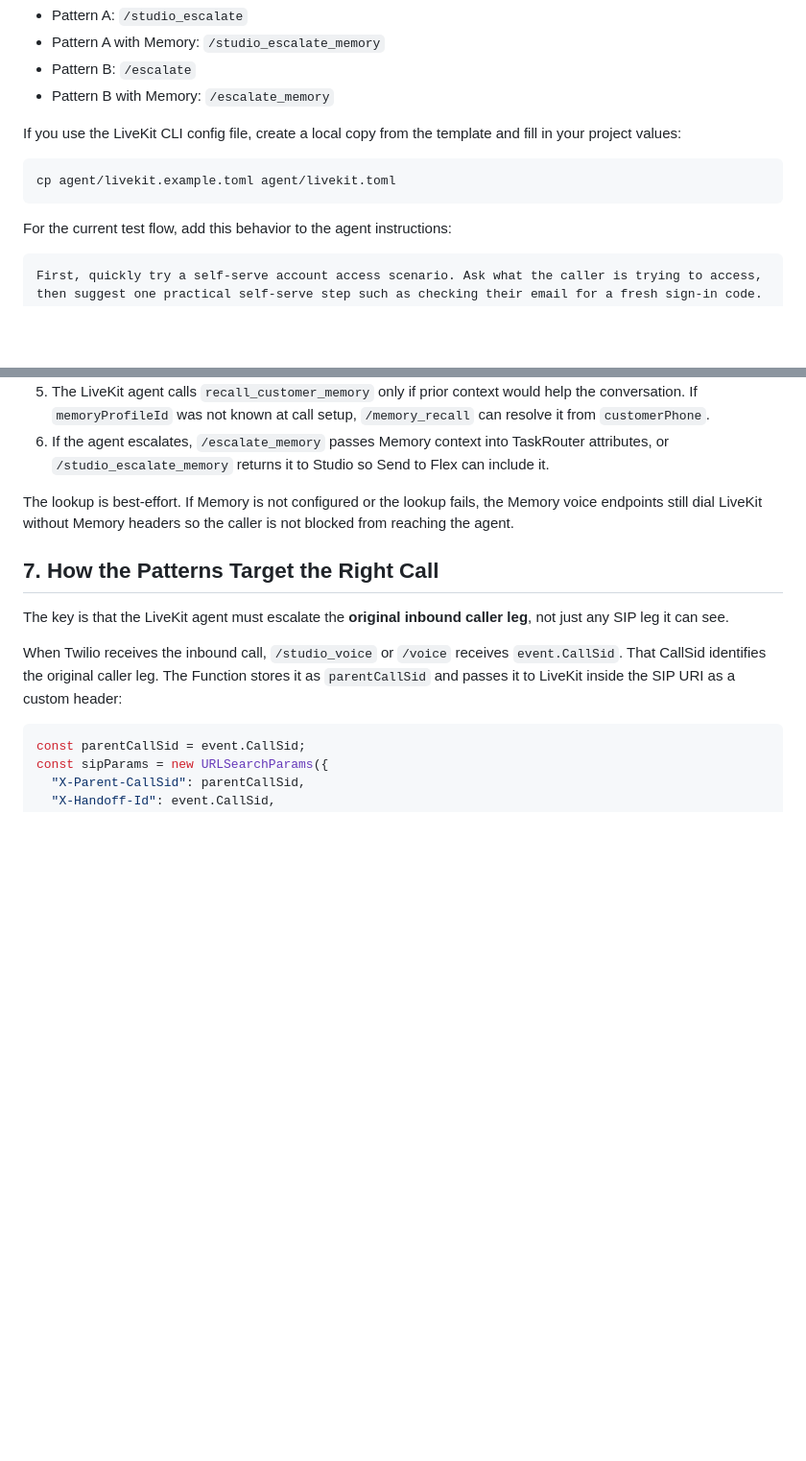
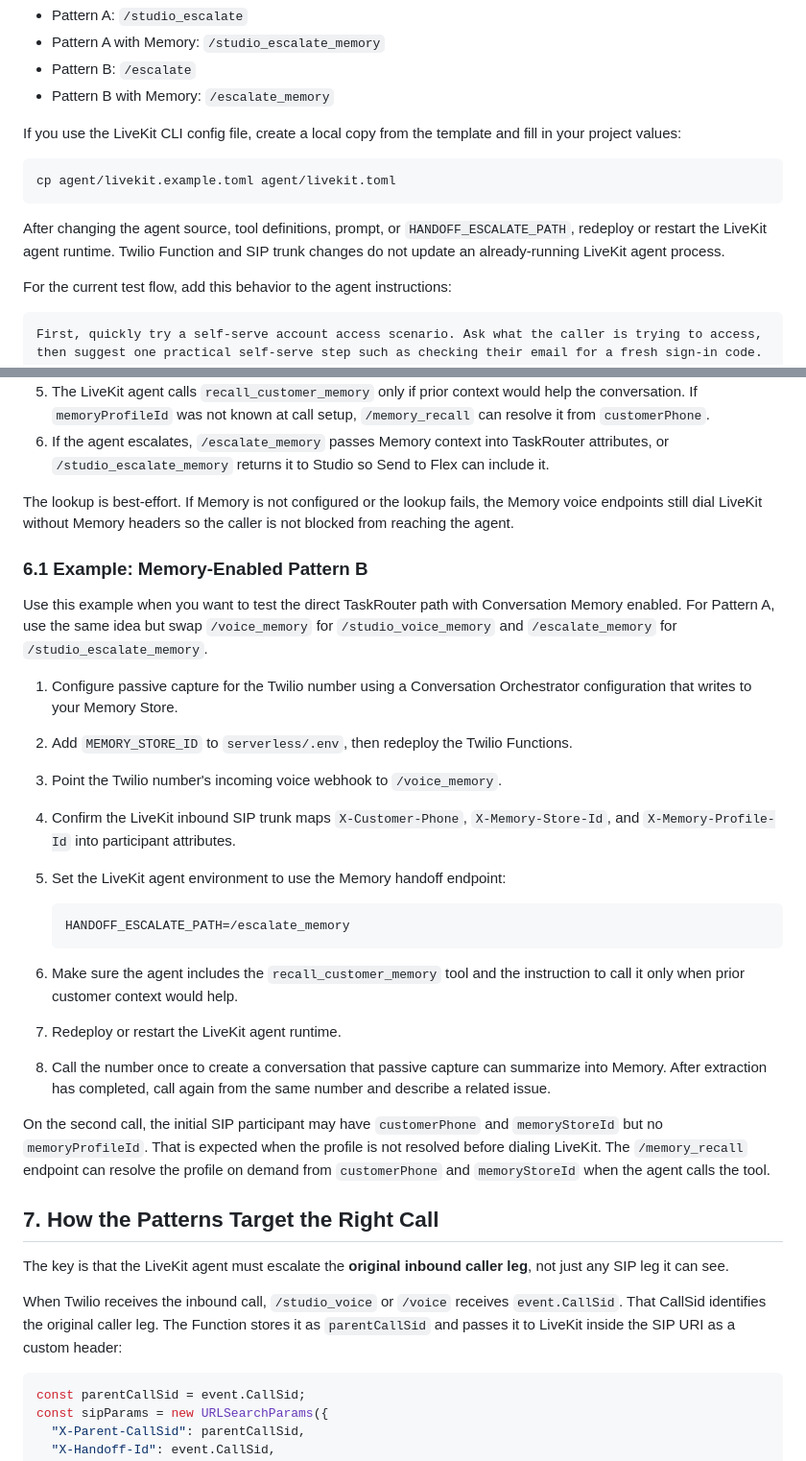
Before and after one commit to rbangueses/twilio-livekit-call-handoff-blueprint, a Markdown page: README.md, 2 parts joined by grey strips. Shown at 96% size. Drawn GitHub-style; blank space fills up the shorter version.

Commit message:
Document memory-enabled handoff test path

````diff
--- a/README.md
+++ b/README.md
@@ -246,6 +246,8 @@ If you use the LiveKit CLI config file, create a local copy from the template an
 cp agent/livekit.example.toml agent/livekit.toml
 ```
 
+After changing the agent source, tool definitions, prompt, or `HANDOFF_ESCALATE_PATH`, redeploy or restart the LiveKit agent runtime. Twilio Function and SIP trunk changes do not update an already-running LiveKit agent process.
+
 For the current test flow, add this behavior to the agent instructions:
 
 ```text
@@ -481,6 +483,26 @@ The Memory-enhanced flow is:
 
 The lookup is best-effort. If Memory is not configured or the lookup fails, the Memory voice endpoints still dial LiveKit without Memory headers so the caller is not blocked from reaching the agent.
 
+### 6.1 Example: Memory-Enabled Pattern B
+
+Use this example when you want to test the direct TaskRouter path with Conversation Memory enabled. For Pattern A, use the same idea but swap `/voice_memory` for `/studio_voice_memory` and `/escalate_memory` for `/studio_escalate_memory`.
+
+1. Configure passive capture for the Twilio number using a Conversation Orchestrator configuration that writes to your Memory Store.
+2. Add `MEMORY_STORE_ID` to `serverless/.env`, then redeploy the Twilio Functions.
+3. Point the Twilio number's incoming voice webhook to `/voice_memory`.
+4. Confirm the LiveKit inbound SIP trunk maps `X-Customer-Phone`, `X-Memory-Store-Id`, and `X-Memory-Profile-Id` into participant attributes.
+5. Set the LiveKit agent environment to use the Memory handoff endpoint:
+
+   ```bash
+   HANDOFF_ESCALATE_PATH=/escalate_memory
+   ```
+
+6. Make sure the agent includes the `recall_customer_memory` tool and the instruction to call it only when prior customer context would help.
+7. Redeploy or restart the LiveKit agent runtime.
+8. Call the number once to create a conversation that passive capture can summarize into Memory. After extraction has completed, call again from the same number and describe a related issue.
+
+On the second call, the initial SIP participant may have `customerPhone` and `memoryStoreId` but no `memoryProfileId`. That is expected when the profile is not resolved before dialing LiveKit. The `/memory_recall` endpoint can resolve the profile on demand from `customerPhone` and `memoryStoreId` when the agent calls the tool.
+
 ## 7. How the Patterns Target the Right Call
 
 The key is that the LiveKit agent must escalate the **original inbound caller leg**, not just any SIP leg it can see.
````
